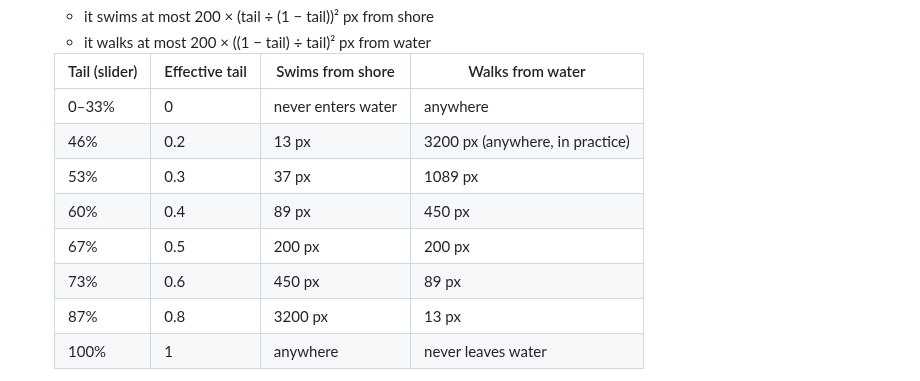
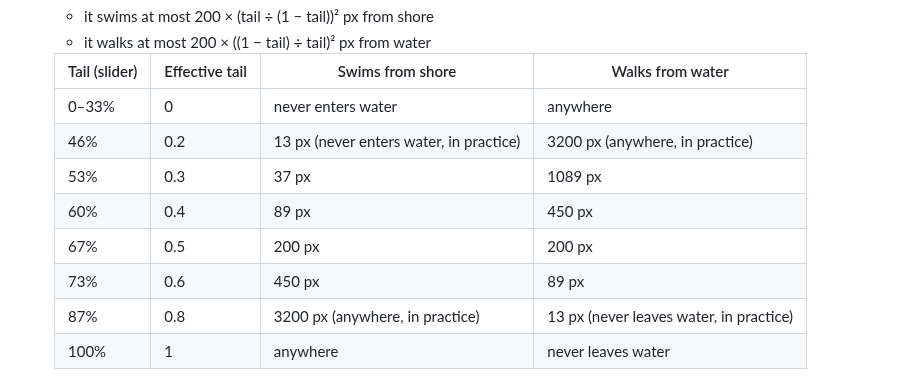
Before and after one commit to sam-sheridan/evoquest, a Markdown page: README.md, the part around the change. Drawn GitHub-style.

Commit message:
README: mark the 46% and 87% tail ranges as never entering or leaving water in practice
Co-Authored-By: Claude Opus 5.5 <noreply@anthropic.com>
Claude-Session: https://claude.ai/code/session_01AVQzbyDFJ3EcUhd4diumVZ

```diff
--- a/README.md
+++ b/README.md
@@ -161,12 +161,12 @@ what you can see.
   | Tail (slider) | Effective tail | Swims from shore | Walks from water |
   |---|---|---|---|
   | 0–33% | 0 | never enters water | anywhere |
-  | 46% | 0.2 | 13 px | 3200 px (anywhere, in practice) |
+  | 46% | 0.2 | 13 px (never enters water, in practice) | 3200 px (anywhere, in practice) |
   | 53% | 0.3 | 37 px | 1089 px |
   | 60% | 0.4 | 89 px | 450 px |
   | 67% | 0.5 | 200 px | 200 px |
   | 73% | 0.6 | 450 px | 89 px |
-  | 87% | 0.8 | 3200 px | 13 px |
+  | 87% | 0.8 | 3200 px (anywhere, in practice) | 13 px (never leaves water, in practice) |
   | 100% | 1 | anywhere | never leaves water |
 
   Water is always at least one cell (16 px) from land, so a limit under 16 px means never: a tail below about 48%
```
